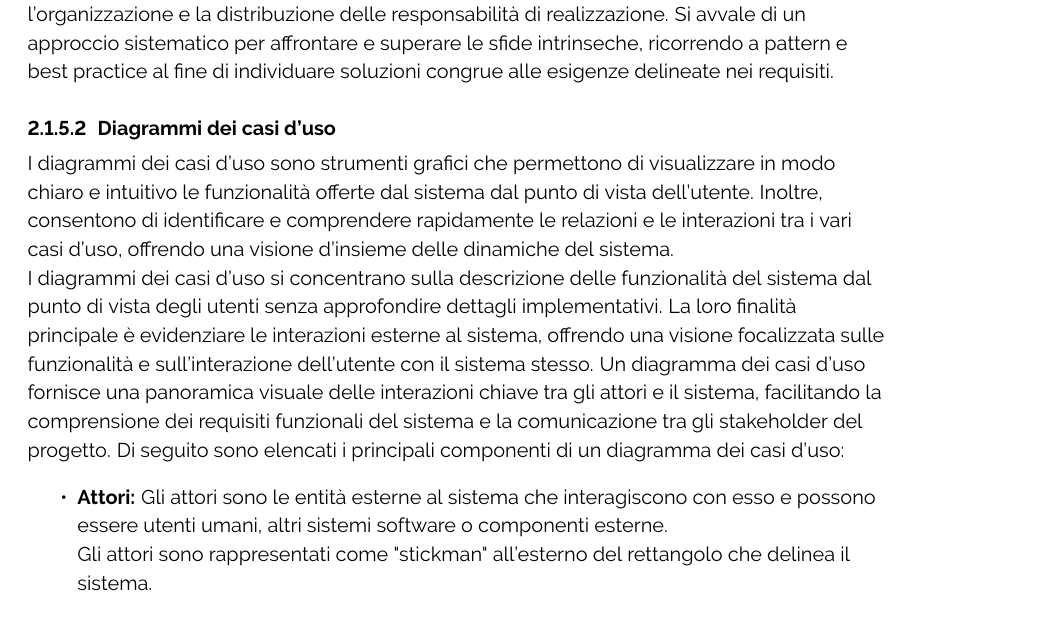
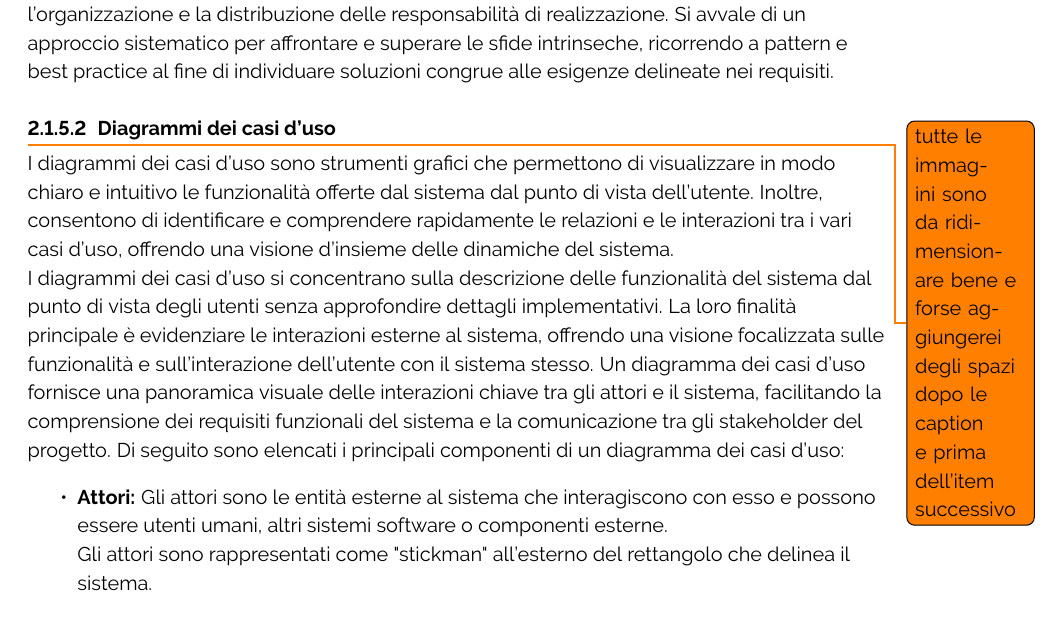
Before and after one commit to ByteOps-swe/Sorgente-documenti, a LaTeX document (RTB/Norme_di_progetto_v0.2.0.tex): part of page 15 of 37, cut so that both start at the same text. Compiled offline with pdfLaTeX.

Commit message:
aggiunta nota

```diff
--- a/RTB/Norme_di_progetto_v0.2.0.tex
+++ b/RTB/Norme_di_progetto_v0.2.0.tex
@@ -396,7 +396,7 @@ Inoltre la progettazione ha lo scopo di:
 
 La progettazione costituisce un procedimento inverso all'Analisi dei Requisiti; essa si configura come un articolato processo volto a gestire la complessità del prodotto mediante l'organizzazione e la distribuzione delle responsabilità di realizzazione. Si avvale di un approccio sistematico per affrontare e superare le sfide intrinseche, ricorrendo a pattern e best practice al fine di individuare soluzioni congrue alle esigenze delineate nei requisiti.
 
-\paragraph{Diagrammi dei casi d'uso}
+\paragraph{Diagrammi dei casi d'uso} \todo{tutte le immagini sono da ridimensionare bene e forse aggiungerei degli spazi dopo le caption e prima dell'item successivo}
 I diagrammi dei casi d'uso sono strumenti grafici che permettono di visualizzare in modo chiaro e intuitivo le funzionalità offerte dal sistema dal punto di vista dell'utente. Inoltre, consentono di identificare e comprendere rapidamente le relazioni e le interazioni tra i vari casi d'uso, offrendo una visione d'insieme delle dinamiche del sistema.\\
 I diagrammi dei casi d'uso si concentrano sulla descrizione delle funzionalità del sistema dal punto di vista degli utenti senza approfondire dettagli implementativi. La loro finalità principale è evidenziare le interazioni esterne al sistema, offrendo una visione focalizzata sulle funzionalità e sull'interazione dell'utente con il sistema stesso.
 Un diagramma dei casi d'uso fornisce una panoramica visuale delle interazioni chiave tra gli attori e il sistema, facilitando la comprensione dei requisiti funzionali del sistema e la comunicazione tra gli stakeholder del progetto.
```
